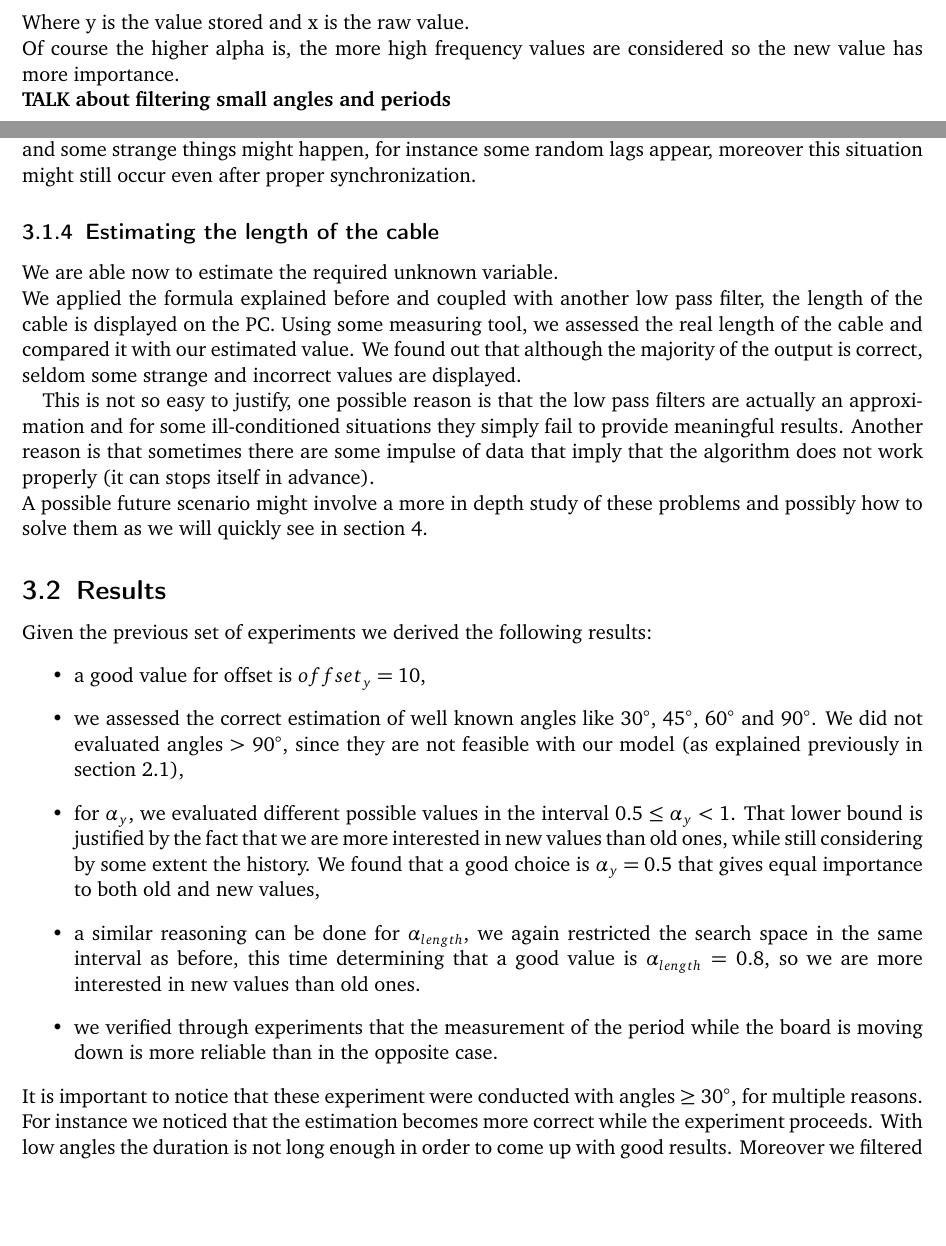
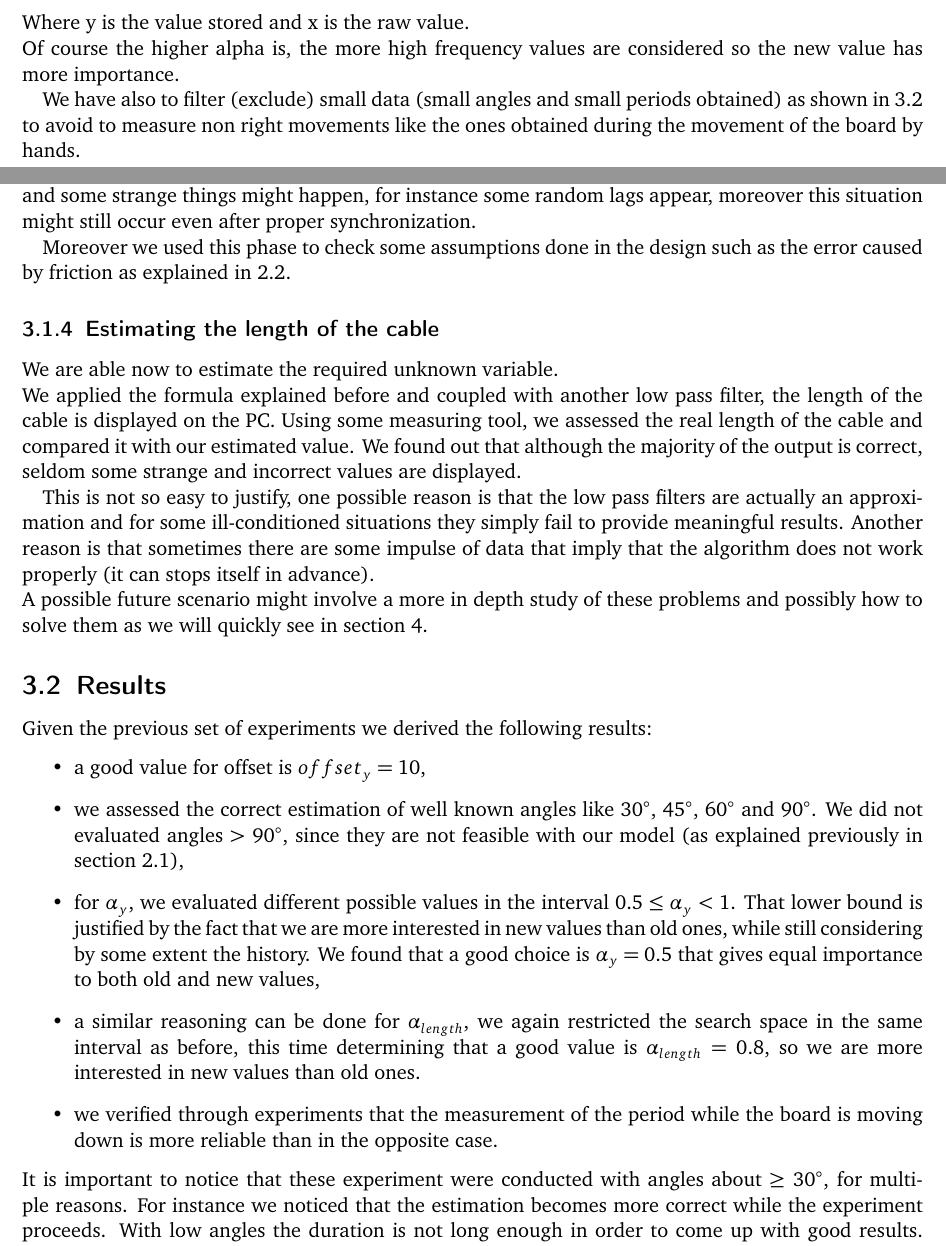
Before and after one commit to electronic-pendulum/report, a LaTeX document (template.tex, which reads text/coding.tex): two parts of pages 5 and 8 of 10, joined at a grey line, cut so that both start at the same text, the shorter picture padded with empty space. Compiled offline with pdfLaTeX.

Commit message:
[general] minor fixes
Signed-off-by: Claudio Cardinale <cardinale.claudio@gmail.com>

```diff
--- a/text/coding.tex
+++ b/text/coding.tex
@@ -93,8 +93,9 @@ The values can have a little difference due to other errors not related to shift
 While for the second problem we decided to implement a low pass filter to remove the impulsive behavior of data. Implementing an exact low pass filter it is tedious and the equations that describe its behavior are computationally expensive to compute. We resort to an approximated model, and the formula \cite{Holt20045} that we used is:
 $$ y_t = \alpha \cdot x_t + (1-\alpha) \cdot y_{t-1}$$
 Where y is the value stored and x is the raw value.\\
-Of course the higher alpha is, the more high frequency values are considered so the new value has more importance.\\
-\textbf{TALK about filtering small angles and periods}
+Of course the higher alpha is, the more high frequency values are considered so the new value has more importance.\par
+
+We have also to filter (exclude) small data (small angles and small periods obtained) as shown in~\ref{sec:results} to avoid to measure non right movements like the ones obtained during the movement of the board by hands.
 
 \subsection{LIS3DSH Driver}
 We decided to implement the driver that is tightly integrated with MIOSIX, so to maximize reusability. In particular we inherited the base class \texttt{Device}, implementing its abstract methods. The driver register itself to the \texttt{devfs} filesystem. This behavior is similar to one that is commonly found in Linux. Thus from client side, it is enough to know the name of the pseudo-file and open it much like one does for a canonical file in a mass-storage device.  \par The raw values acquired by the sensors are made available through the method \\ \texttt{SPILIS3DSHDriver::readBlock()} which is called by the \texttt{devfs} filesystem upon read operation requested by the client through the file handle. \\
@@ -125,11 +126,13 @@ It's here that we found out a couple of issues that we had to solve:
 	\item \textit{Serial communication}, the board uses some pins attached to it for implementing the serial port (not the USB port itself), so another cable must be used in order to be able to display the values on the PC while running the experiments. This poses a serious problem: this new cable introduce a lot of resistance that completely prevents the board from oscillating! We solved the issue by substituting the cable with a ZigBee board. This device, coupled with a receiver attached to the PC through an USB port, uses a radio frequency for transmitting data using the serial interface, thus with little effort and no need to resort to some fancy communication protocols we are able to send a stream of data wirelessly while still using the old and simple serial interface.
 	\item \textit{Pulses}, the main loop of the algorithm reads continuously fresh data from the sensors, since we are leaving in a real world, and although we modeled our problem with only one dimensional variable, sometimes, during oscillations, the board rotates briefly on its other two axes. This situation, amplified by the impulsive behavior of data showed that the measurements of the period were incorrect. As already explained, by using a low pass filter on top of data acquired by accelerometer we are able to significantly boost the performance of our system up to the point where values become correct enough for a good estimation of the cable length.
 \end{itemize}
-With these forethoughts, the experiment is simply consist of letting the board oscillate freely after releasing it starting from a particular angle. We noticed that some delay between every iteration of the main loop must be introduced since at beginning the ZigBees must synchronize each other in order to establish correct communication. If we send data with a very high ratio the internal buffer fills up and some strange things might happen, for instance some random lags appear, moreover this situation might still occur even after proper synchronization.
+With these forethoughts, the experiment is simply consist of letting the board oscillate freely after releasing it starting from a particular angle. We noticed that some delay between every iteration of the main loop must be introduced since at beginning the ZigBees must synchronize each other in order to establish correct communication. If we send data with a very high ratio the internal buffer fills up and some strange things might happen, for instance some random lags appear, moreover this situation might still occur even after proper synchronization.\par
+Moreover we used this phase to check some assumptions done in the design such as the error caused by friction as explained in~\ref{sec:datacalc}.
 \subsubsection{Estimating the length of the cable}
 We are able now to estimate the required unknown variable. \\ We applied the formula explained before and coupled with another low pass filter, the length of the cable is displayed on the PC. Using some measuring tool, we assessed the real length of the cable and compared it with our estimated value. We found out that although the majority of the output is correct, seldom some strange and incorrect values are displayed. \par This is not so easy to justify, one possible reason is that the low pass filters are actually an approximation and for some ill-conditioned situations they simply fail to provide meaningful results. Another reason is that sometimes there are some impulse of data that imply that the algorithm does not work properly (it can stops itself in advance).\\
 A possible future scenario might involve a more in depth study of these problems and possibly how to solve them as we will quickly see in section~\ref{sec:conclusions}.
 \subsection{Results}
+\label{sec:results}
 Given the previous set of experiments we derived the following results:
 \begin{itemize}
 	\item a good value for offset is $offset_y = 10$,
@@ -138,7 +141,7 @@ Given the previous set of experiments we derived the following results:
 	\item a similar reasoning can be done for $\alpha_{length}$, we again restricted the search space in the same interval as before, this time determining that a good value is $\alpha_{length} = 0.8$, so we are more interested in new values than old ones.
 	\item we verified through experiments that the measurement of the period while the board is moving down is more reliable than in the opposite case.
 \end{itemize}
-It is important to notice that these experiment were conducted with angles $\geq 30\si{\degree}$, for multiple reasons. For instance we noticed that the estimation becomes more correct while the experiment proceeds. With low angles the duration is not long enough in order to come up with good results. Moreover we filtered low angles to avoid to make measurements during the moving of the board.
+It is important to notice that these experiment were conducted with angles about $\geq 30\si{\degree}$, for multiple reasons. For instance we noticed that the estimation becomes more correct while the experiment proceeds. With low angles the duration is not long enough in order to come up with good results. Moreover we filtered low angles to avoid to make measurements during the moving of the board.
 With these hypotheses we are able to correctly estimate, in the majority of the cases, the cable length with a precision of less than \SI{1}{\cm}.
 
 \section{Conclusions and Future Works}
```
Also changed, not shown: text/coding.tex (2 more changed lines).
